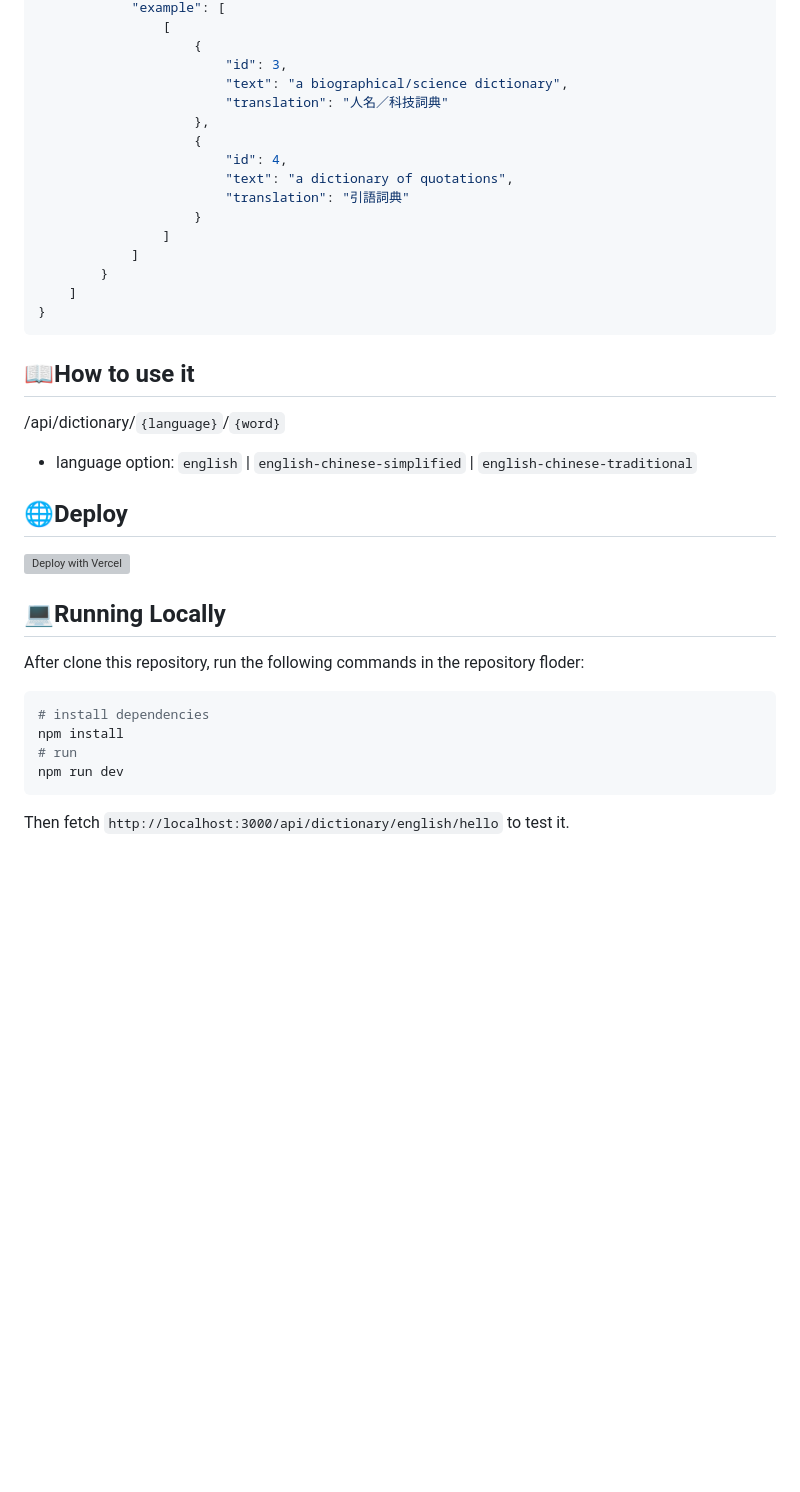
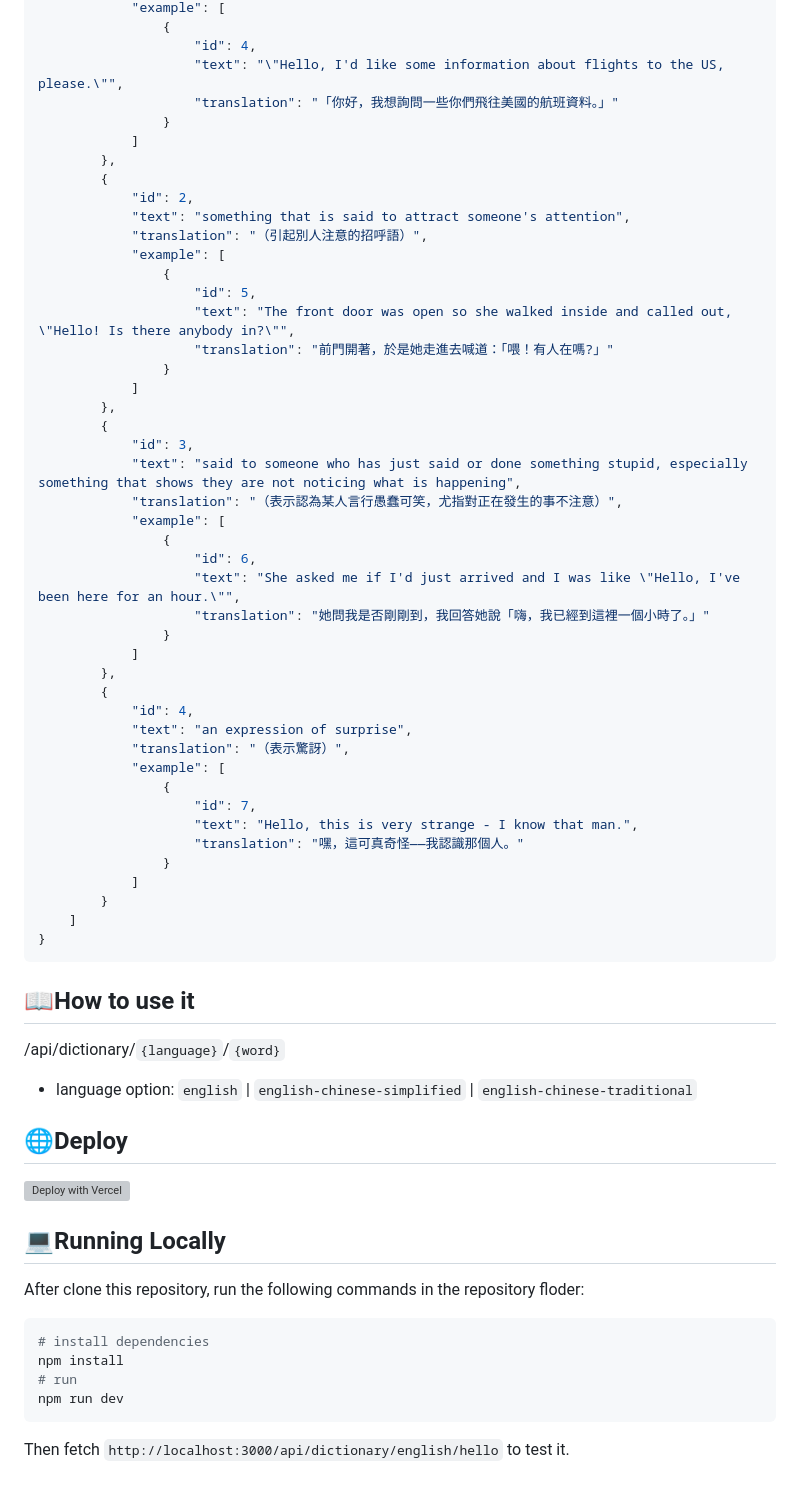
Before and after one commit to chenelias/cambridge-dictionary-api, a Markdown page: README.md, the part around the change printed below. Rendered like a GitHub page; blank space fills up the shorter version; grey boxes are pictures that could not be loaded.

````diff
--- a/README.md
+++ b/README.md
@@ -54,16 +57,45 @@ A simple API for Cambridge Dictionary, written in Node.js.
             "example": [
-                [
-                    {
-                        "id": 3,
-                        "text": "a biographical/science dictionary",
-                        "translation": "人名／科技詞典"
-                    },
-                    {
-                        "id": 4,
-                        "text": "a dictionary of quotations",
-                        "translation": "引語詞典"
-                    }
-                ]
+                {
+                    "id": 4,
+                    "text": "\"Hello, I'd like some information about flights to the US, please.\"",
+                    "translation": "「你好，我想詢問一些你們飛往美國的航班資料。」"
+                }
+            ]
+        },
+        {
+            "id": 2,
+            "text": "something that is said to attract someone's attention",
+            "translation": "（引起別人注意的招呼語）",
+            "example": [
+                {
+                    "id": 5,
+                    "text": "The front door was open so she walked inside and called out, \"Hello! Is there anybody in?\"",
+                    "translation": "前門開著，於是她走進去喊道：「喂！有人在嗎?」"
+                }
+            ]
+        },
+        {
+            "id": 3,
+            "text": "said to someone who has just said or done something stupid, especially something that shows they are not noticing what is happening",
+            "translation": "（表示認為某人言行愚蠢可笑，尤指對正在發生的事不注意）",
+            "example": [
+                {
+                    "id": 6,
+                    "text": "She asked me if I'd just arrived and I was like \"Hello, I've been here for an hour.\"",
+                    "translation": "她問我是否剛剛到，我回答她說「嗨，我已經到這裡一個小時了。」"
+                }
+            ]
+        },
+        {
+            "id": 4,
+            "text": "an expression of surprise",
+            "translation": "（表示驚訝）",
+            "example": [
+                {
+                    "id": 7,
+                    "text": "Hello, this is very strange - I know that man.",
+                    "translation": "嘿，這可真奇怪——我認識那個人。"
+                }
             ]
         }
     ]
@@ -71,18 +103,24 @@ A simple API for Cambridge Dictionary, written in Node.js.
 ```
 
 ## 📖How to use it
+
 /api/dictionary/`{language}`/`{word}`
-- language option: `english` | `english-chinese-simplified` |  `english-chinese-traditional`
+
+-   language option: `english` | `english-chinese-simplified` | `english-chinese-traditional`
 
 ## 🌐Deploy
+
 [![Deploy with Vercel](https://vercel.com/button)](https://vercel.com/new/clone?repository-url=https://github.com/chenelias/cambridge-dictionary-api/)
 
 ## 💻Running Locally
+
 After clone this repository, run the following commands in the repository floder:
+
 ```bash
 # install dependencies
 npm install
 # run
 npm run dev
 ```
+
 Then fetch `http://localhost:3000/api/dictionary/english/hello` to test it.
````
Also changed, not shown: other parts of README.md (+32 -29 lines).
